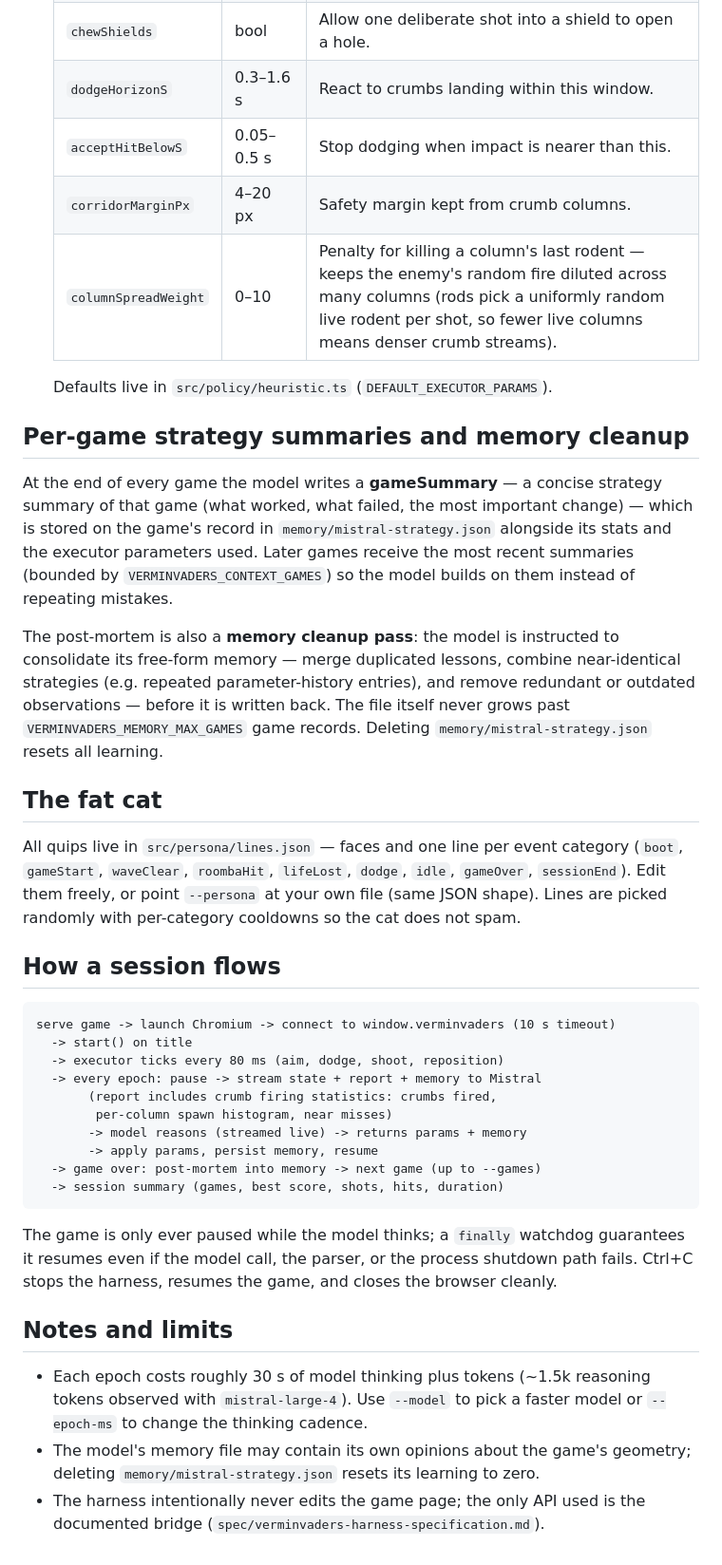
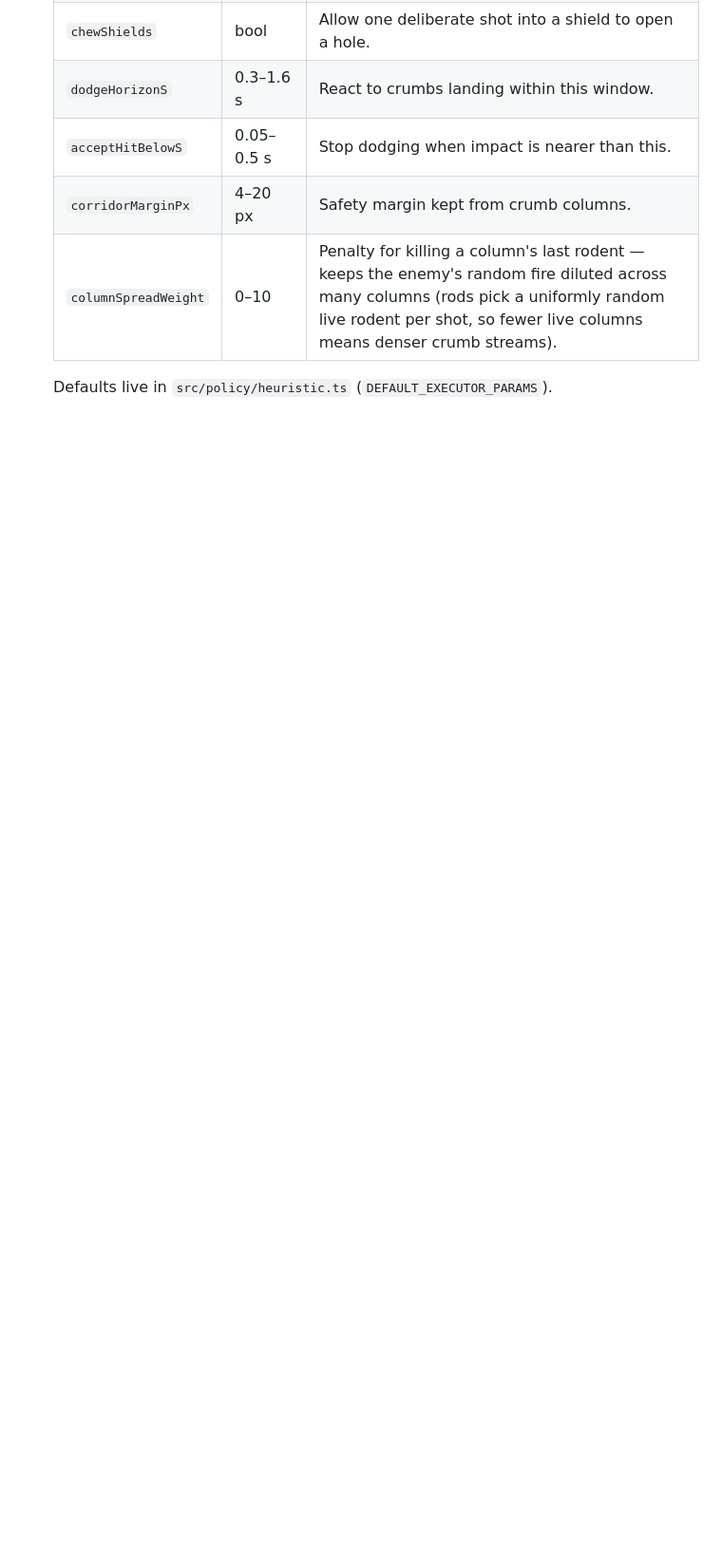
Before and after one commit to tq-bit/verminvaders, a Markdown page: README.md, the part around one of its changes. Shown at 95% size. GitHub-like rendering; blank space fills up the shorter version.

Commit message:
Update README.md to clarify project purpose and technical details

````diff
--- a/README.md
+++ b/README.md
@@ -185,55 +138,3 @@ Two layers are adjustable:
    | `columnSpreadWeight` | 0–10 | Penalty for killing a column's last rodent — keeps the enemy's random fire diluted across many columns (rods pick a uniformly random live rodent per shot, so fewer live columns means denser crumb streams). |
 
    Defaults live in `src/policy/heuristic.ts` (`DEFAULT_EXECUTOR_PARAMS`).
-
-## Per-game strategy summaries and memory cleanup
-
-At the end of every game the model writes a **gameSummary** — a concise strategy
-summary of that game (what worked, what failed, the most important change) — which is
-stored on the game's record in `memory/mistral-strategy.json` alongside its stats and
-the executor parameters used. Later games receive the most recent summaries (bounded by
-`VERMINVADERS_CONTEXT_GAMES`) so the model builds on them instead of repeating
-mistakes.
-
-The post-mortem is also a **memory cleanup pass**: the model is instructed to
-consolidate its free-form memory — merge duplicated lessons, combine near-identical
-strategies (e.g. repeated parameter-history entries), and remove redundant or
-outdated observations — before it is written back. The file itself never grows past
-`VERMINVADERS_MEMORY_MAX_GAMES` game records. Deleting
-`memory/mistral-strategy.json` resets all learning.
-
-## The fat cat
-
-All quips live in `src/persona/lines.json` — faces and one line per event category
-(`boot`, `gameStart`, `waveClear`, `roombaHit`, `lifeLost`, `dodge`, `idle`, `gameOver`,
-`sessionEnd`). Edit them freely, or point `--persona` at your own file (same JSON
-shape). Lines are picked randomly with per-category cooldowns so the cat does not spam.
-
-## How a session flows
-
-```
-serve game -> launch Chromium -> connect to window.verminvaders (10 s timeout)
-  -> start() on title
-  -> executor ticks every 80 ms (aim, dodge, shoot, reposition)
-  -> every epoch: pause -> stream state + report + memory to Mistral
-       (report includes crumb firing statistics: crumbs fired,
-        per-column spawn histogram, near misses)
-       -> model reasons (streamed live) -> returns params + memory
-       -> apply params, persist memory, resume
-  -> game over: post-mortem into memory -> next game (up to --games)
-  -> session summary (games, best score, shots, hits, duration)
-```
-
-The game is only ever paused while the model thinks; a `finally` watchdog guarantees it
-resumes even if the model call, the parser, or the process shutdown path fails. Ctrl+C
-stops the harness, resumes the game, and closes the browser cleanly.
-
-## Notes and limits
-
-- Each epoch costs roughly 30 s of model thinking plus tokens (~1.5k reasoning tokens
-  observed with `mistral-large-4`). Use `--model` to pick a faster model or
-  `--epoch-ms` to change the thinking cadence.
-- The model's memory file may contain its own opinions about the game's geometry;
-  deleting `memory/mistral-strategy.json` resets its learning to zero.
-- The harness intentionally never edits the game page; the only API used is the
-  documented bridge (`spec/verminvaders-harness-specification.md`).
````
Also changed, not shown: other parts of README.md (+42 -89 lines).
